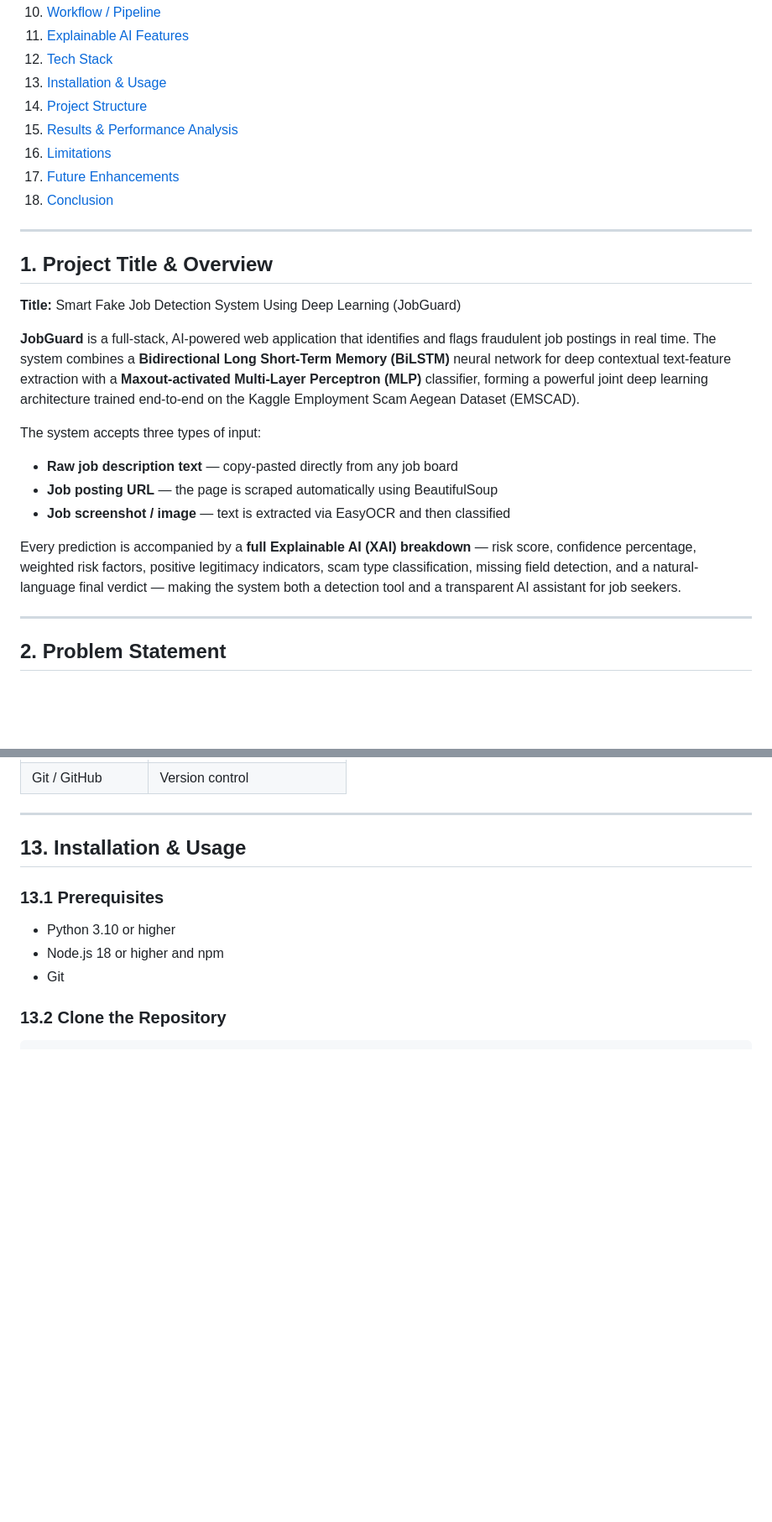
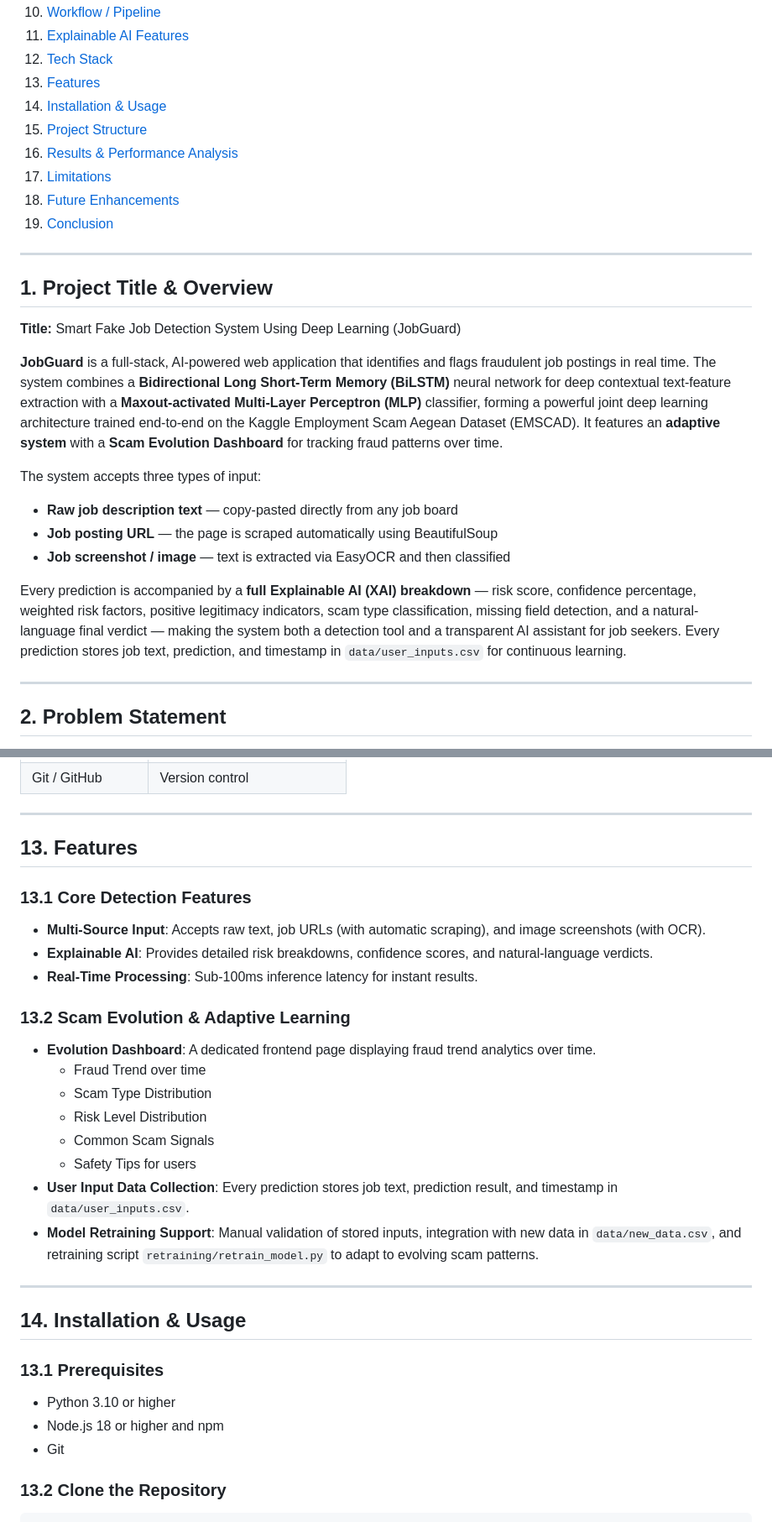
Before and after one commit to Hem-007/Final_Year_Project, a Markdown page: README.md, 2 parts joined by grey strips. Shown at 84% size. Drawn GitHub-style; blank space fills up the shorter version.

```diff
--- a/README.md
+++ b/README.md
@@ -29,12 +29,13 @@
 10. [Workflow / Pipeline](#10-workflow--pipeline)
 11. [Explainable AI Features](#11-explainable-ai-features-xai)
 12. [Tech Stack](#12-tech-stack)
-13. [Installation & Usage](#13-installation--usage)
-14. [Project Structure](#14-project-structure)
-15. [Results & Performance Analysis](#15-results--performance-analysis)
-16. [Limitations](#16-limitations)
-17. [Future Enhancements](#17-future-enhancements)
-18. [Conclusion](#18-conclusion)
+13. [Features](#13-features)
+14. [Installation & Usage](#14-installation--usage)
+15. [Project Structure](#15-project-structure)
+16. [Results & Performance Analysis](#16-results--performance-analysis)
+17. [Limitations](#17-limitations)
+18. [Future Enhancements](#18-future-enhancements)
+19. [Conclusion](#19-conclusion)
 
 ---
 
@@ -42,14 +43,14 @@
 
 **Title:** Smart Fake Job Detection System Using Deep Learning (JobGuard)
 
-**JobGuard** is a full-stack, AI-powered web application that identifies and flags fraudulent job postings in real time. The system combines a **Bidirectional Long Short-Term Memory (BiLSTM)** neural network for deep contextual text-feature extraction with a **Maxout-activated Multi-Layer Perceptron (MLP)** classifier, forming a powerful joint deep learning architecture trained end-to-end on the Kaggle Employment Scam Aegean Dataset (EMSCAD).
+**JobGuard** is a full-stack, AI-powered web application that identifies and flags fraudulent job postings in real time. The system combines a **Bidirectional Long Short-Term Memory (BiLSTM)** neural network for deep contextual text-feature extraction with a **Maxout-activated Multi-Layer Perceptron (MLP)** classifier, forming a powerful joint deep learning architecture trained end-to-end on the Kaggle Employment Scam Aegean Dataset (EMSCAD). It features an **adaptive system** with a **Scam Evolution Dashboard** for tracking fraud patterns over time.
 
 The system accepts three types of input:
 - **Raw job description text** — copy-pasted directly from any job board
 - **Job posting URL** — the page is scraped automatically using BeautifulSoup
 - **Job screenshot / image** — text is extracted via EasyOCR and then classified
 
-Every prediction is accompanied by a **full Explainable AI (XAI) breakdown** — risk score, confidence percentage, weighted risk factors, positive legitimacy indicators, scam type classification, missing field detection, and a natural-language final verdict — making the system both a detection tool and a transparent AI assistant for job seekers.
+Every prediction is accompanied by a **full Explainable AI (XAI) breakdown** — risk score, confidence percentage, weighted risk factors, positive legitimacy indicators, scam type classification, missing field detection, and a natural-language final verdict — making the system both a detection tool and a transparent AI assistant for job seekers. Every prediction stores job text, prediction, and timestamp in `data/user_inputs.csv` for continuous learning.
 
 ---
 
@@ -713,7 +721,28 @@ A programmatically generated natural-language summary conditioned on the risk sc
 
 ---
 
-## 13. Installation & Usage
+## 13. Features
+
+### 13.1 Core Detection Features
+
+- **Multi-Source Input**: Accepts raw text, job URLs (with automatic scraping), and image screenshots (with OCR).
+- **Explainable AI**: Provides detailed risk breakdowns, confidence scores, and natural-language verdicts.
+- **Real-Time Processing**: Sub-100ms inference latency for instant results.
+
+### 13.2 Scam Evolution & Adaptive Learning
+
+- **Evolution Dashboard**: A dedicated frontend page displaying fraud trend analytics over time.
+  - Fraud Trend over time
+  - Scam Type Distribution
+  - Risk Level Distribution
+  - Common Scam Signals
+  - Safety Tips for users
+- **User Input Data Collection**: Every prediction stores job text, prediction result, and timestamp in `data/user_inputs.csv`.
+- **Model Retraining Support**: Manual validation of stored inputs, integration with new data in `data/new_data.csv`, and retraining script `retraining/retrain_model.py` to adapt to evolving scam patterns.
+
+---
+
+## 14. Installation & Usage
 
 ### 13.1 Prerequisites
 
```
Also changed, not shown: other parts of README.md (+31 -15 lines).
